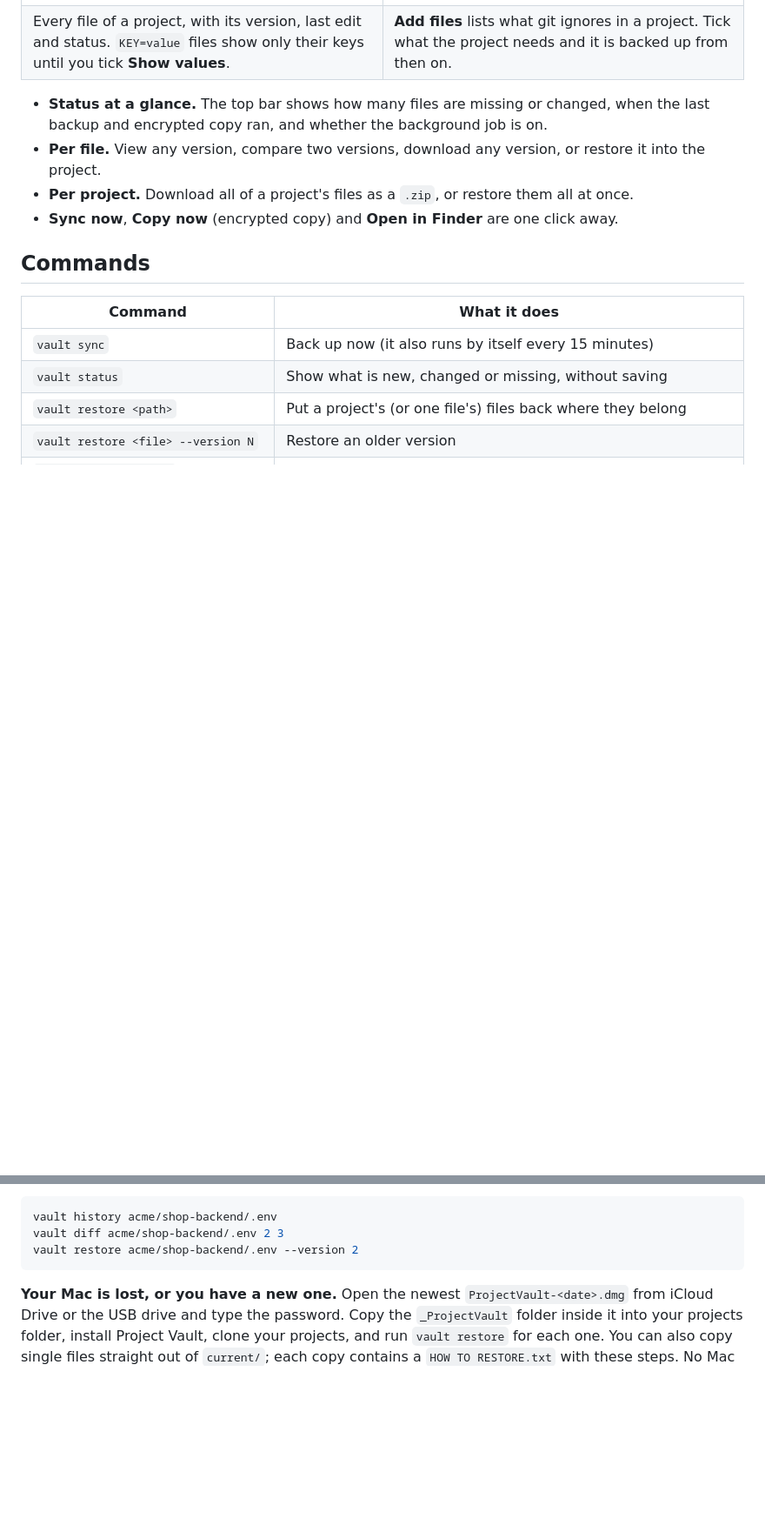
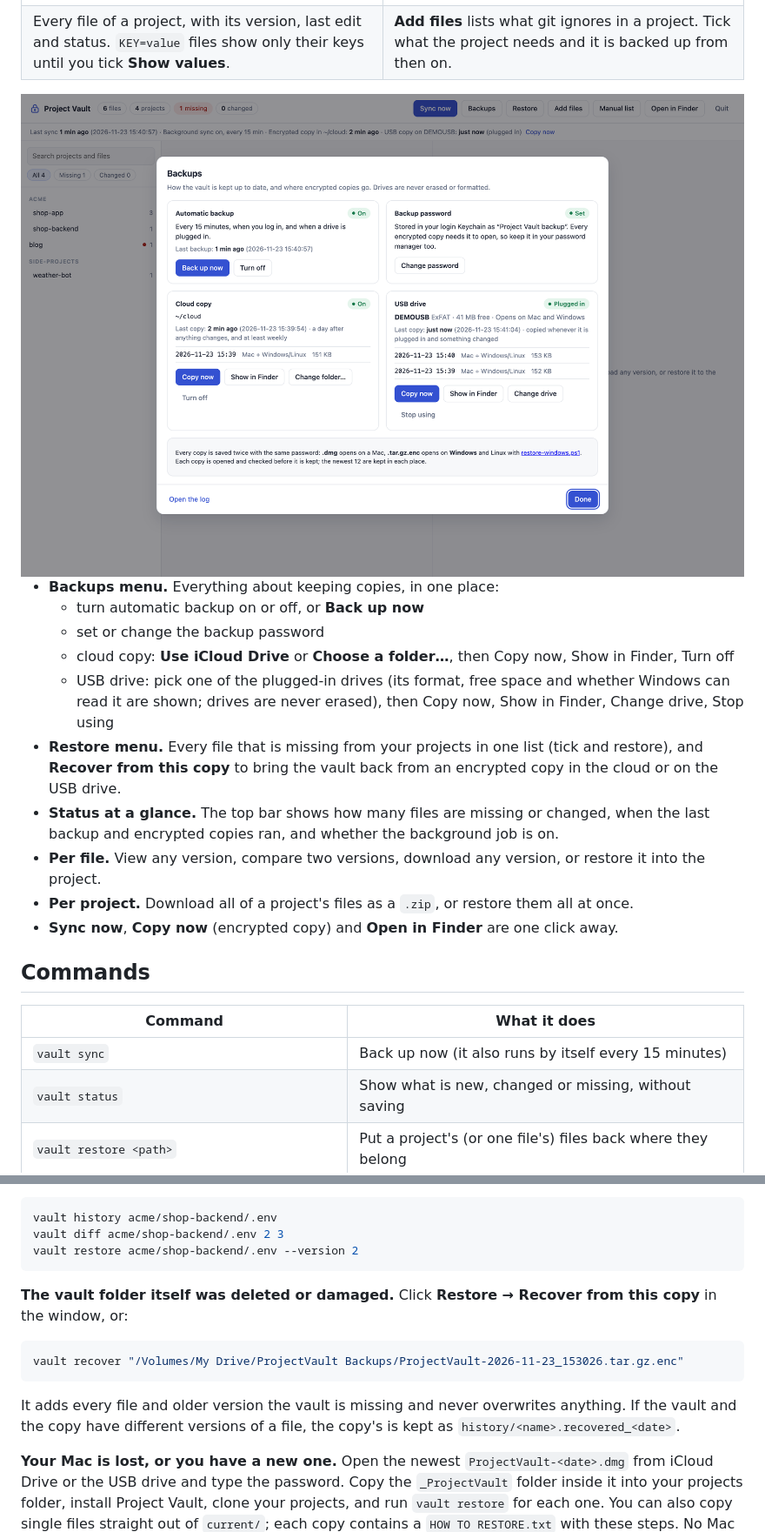
Before and after one commit to zamansheikh/project-vault, a Markdown page: README.md, 2 parts joined by grey strips. Shown at 87% size. GitHub-like rendering; pictures changed too: docs/backups.png (added); blank space fills up the shorter version.

````diff
--- a/README.md
+++ b/README.md
@@ -165,8 +165,21 @@ in your browser, but it is served only from your own Mac.
 </tr>
 </table>
 
+<img src="docs/backups.png" alt="The Backups menu: automatic backup is on with a Back up now button; the backup password is set; the cloud copy is on with its newest copy listed; the USB drive is plugged in, ExFAT, opens on Mac and Windows, with its two newest copies and buttons to copy now, show in Finder, change drive or stop using it.">
+
+
+- **Backups menu.** Everything about keeping copies, in one place:
+  - turn automatic backup on or off, or **Back up now**
+  - set or change the backup password
+  - cloud copy: **Use iCloud Drive** or **Choose a folder…**, then Copy now, Show in Finder, Turn off
+  - USB drive: pick one of the plugged-in drives (its format, free space and
+    whether Windows can read it are shown; drives are never erased), then Copy
+    now, Show in Finder, Change drive, Stop using
+- **Restore menu.** Every file that is missing from your projects in one list
+  (tick and restore), and **Recover from this copy** to bring the vault back from
+  an encrypted copy in the cloud or on the USB drive.
 - **Status at a glance.** The top bar shows how many files are missing or
-  changed, when the last backup and encrypted copy ran, and whether the
+  changed, when the last backup and encrypted copies ran, and whether the
   background job is on.
 - **Per file.** View any version, compare two versions, download any version,
   or restore it into the project.
@@ -291,6 +307,17 @@ vault history acme/shop-backend/.env
 vault diff acme/shop-backend/.env 2 3
 vault restore acme/shop-backend/.env --version 2
 ```
+
+**The vault folder itself was deleted or damaged.** Click **Restore → Recover
+from this copy** in the window, or:
+
+```bash
+vault recover "/Volumes/My Drive/ProjectVault Backups/ProjectVault-2026-11-23_153026.tar.gz.enc"
+```
+
+It adds every file and older version the vault is missing and never overwrites
+anything. If the vault and the copy have different versions of a file, the
+copy's is kept as `history/<name>.recovered_<date>`.
 
 **Your Mac is lost, or you have a new one.** Open the newest
 `ProjectVault-<date>.dmg` from iCloud Drive or the USB drive and type the
````
Also changed, not shown: other parts of README.md (+6 -3 lines), 5 other files.
